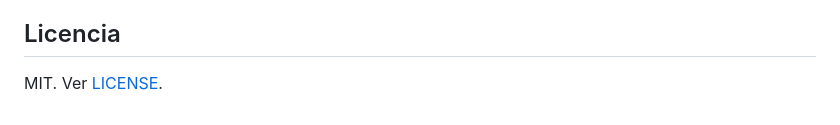
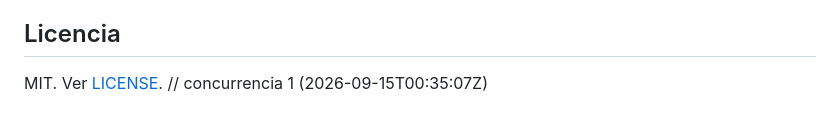
Before and after one commit to CoceresRoman/pulso-alumno, a Markdown page: README.md, the part around the change. Drawn GitHub-style.

Commit message:
docs: push 1 del escenario de concurrency (módulo 1)

```diff
--- a/README.md
+++ b/README.md
@@ -174,3 +174,4 @@ Esta app no tiene autenticación: cualquiera que le llegue a `POST`/`PATCH`/`DEL
 ## Licencia
 
 MIT. Ver [LICENSE](./LICENSE).
+// concurrencia 1 (2026-09-15T00:35:07Z)
```
